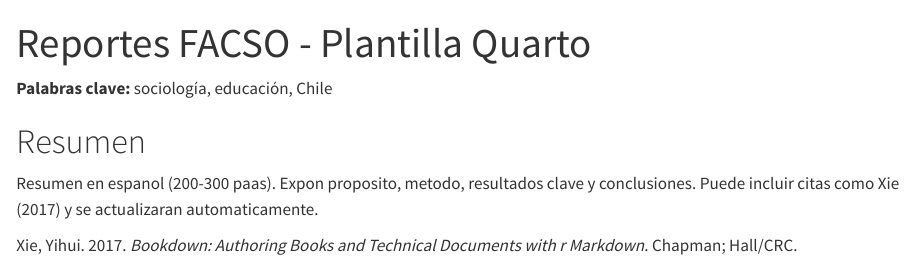
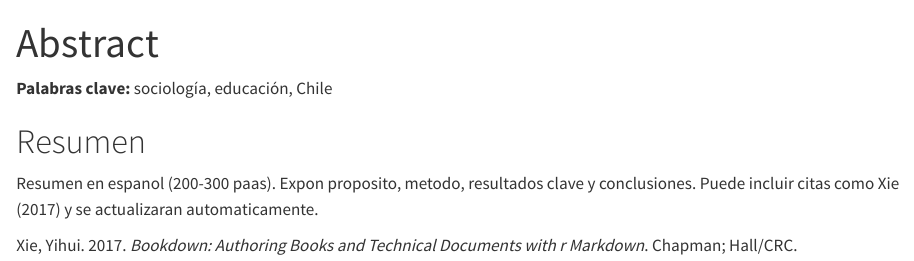
Before and after one commit to KAravena/reportesfacsobook_template, a Quarto document (index.qmd): the page in a window 1100 px wide, from its top. Rendered offline with R 4.5, knitr and Pandoc in place of Quarto, with nearby package versions.

Commit message:
Ajuste:::

```diff
--- a/index.qmd
+++ b/index.qmd
@@ -1,5 +1,5 @@
 ---
-title: "Reportes FACSO - Plantilla Quarto"
+title: "Abstract"
 number-sections: false
 format:
   html:
```
Also changed, not shown: docs/search.json, includes/sidebar-clean.html, 12 other files.
